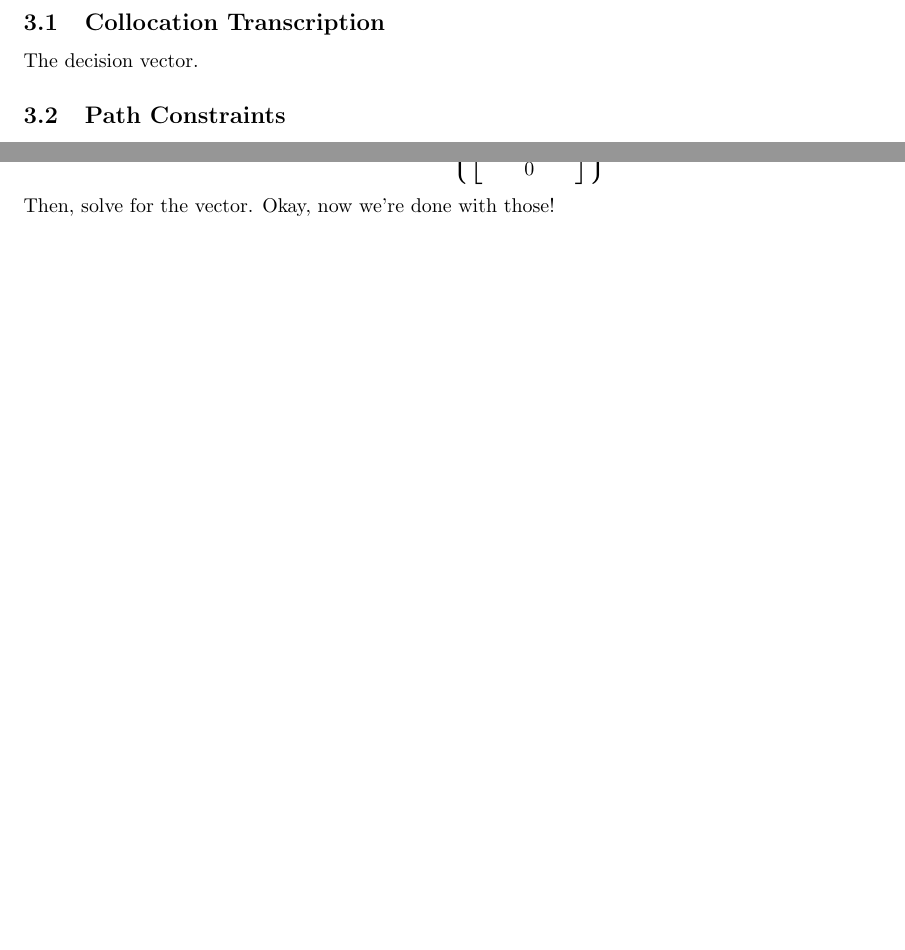
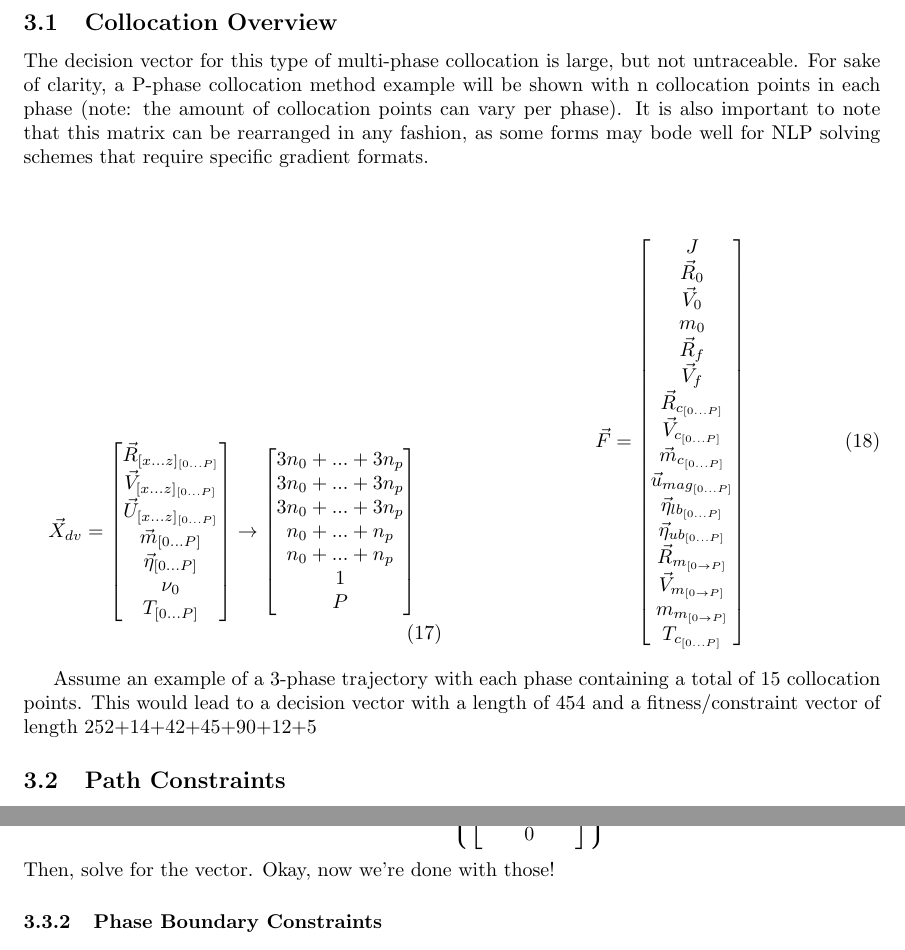
Before and after one commit to jasonmeverett/Ananke, a LaTeX document (documentation/main.tex, which reads documentation/collocation.tex): two parts of pages 7 and 8 of 9 before the commit and two parts of pages 7 and 9 of 9 after it, joined at a grey line, cut so that both start at the same text, the shorter picture padded with empty space. Compiled offline with pdfLaTeX.

Commit message:
Updated documentation

```diff
--- a/documentation/collocation.tex
+++ b/documentation/collocation.tex
@@ -1,17 +1,69 @@
-\subsection{Collocation Transcription}
-The decision vector.
+\subsection{Collocation Overview}
+The decision vector for this type of multi-phase collocation is large, but not untraceable. For sake of clarity, a P-phase collocation method example will be shown with n collocation points in each phase (note: the amount of collocation points can vary per phase). It is also important to note that this matrix can be rearranged in any fashion, as some forms may bode well for NLP solving schemes that require specific gradient formats.
+\begin{multicols}{2}
+\begin{equation}
+\vec{X}_{dv} =
+\begin{bmatrix}
+\vec{R}_{[x ... z]_{[0 ... P]}} \\
+\vec{V}_{[x ... z]_{[0 ... P]}} \\
+\vec{U}_{[x ... z]_{[0 ... P]}} \\
+\vec{m}_{[0 ... P]} \\
+\vec{\eta }_{[0 ... P]} \\
+\nu_0 \\
+T_{[0 ... P]} \\
+\end{bmatrix}
+\rightarrow
+\begin{bmatrix}
+3 n_0 + ... + 3 n_p \\
+3 n_0 + ... + 3 n_p \\
+3 n_0 + ... + 3 n_p \\
+n_0 + ... + n_p \\
+n_0 + ... + n_p \\
+1 \\
+P
+\end{bmatrix}
+\end{equation}
+\break
+\begin{equation}
+\vec{F} =
+\begin{bmatrix}
+J \\
+\vec{R}_0 \\
+\vec{V}_0 \\
+m_0 \\
+\vec{R}_f \\
+\vec{V}_f \\
+\vec{R}_{c_{[0 ... P]}} \\
+\vec{V}_{c_{[0 ... P]}} \\
+\vec{m}_{c_{[0 ... P]}} \\
+\vec{u}_{mag_{[0 ... P]}} \\
+\vec{\eta}_{lb_{[0 ... P]}} \\
+\vec{\eta}_{ub_{[0 ... P]}} \\
+\vec{R}_{m_{[0 \rightarrow P]}} \\
+\vec{V}_{m_{[0 \rightarrow P]}} \\
+m_{m_{[0 \rightarrow P]}} \\
+T_{c_{[0 ... P]}} \\
+\end{bmatrix}
+\end{equation}
+\end{multicols}
+Assume an example of a 3-phase trajectory with each phase containing a total of 15 collocation points. This would lead to a decision vector with a length of 454 and a fitness/constraint vector of length  252+14+42+45+90+12+5
+
+
 \subsection{Path Constraints}
 Under trapezoidal collocation transcription, the path constraints of $N$ collocation points will take on the following form within any arbitrary phase of the trajectory:
 \begin{align}
-\vec{r}_{k+1} - \vec{r}_k = \frac{1}{2}\Delta t ( \vec{v}_{k+1} + \vec{v}_k ) &&
+\vec{r}_{k+1} - \vec{r}_k =
+\frac{1}{2}\Delta t ( \vec{v}_{k+1} + \vec{v}_k ) &&
 k \in \{ 0, ... , N-1 \}
 \end{align}
 \begin{align}
-\vec{v}_{k+1} - \vec{v}_k = \frac{1}{2}\Delta t \left[ \frac{\mu }{r_{k+1}^3}\vec{r}_{k+1} + \frac{\mu }{r_{k}^3}\vec{r}_{k} +  \frac{T_m \eta_k}{m_k} \hat{u}_{k} + \frac{T_m \eta_{k+1}}{m_{k+1}} \hat{u}_{k+1} \right] &&
+\vec{v}_{k+1} - \vec{v}_k =
+\frac{1}{2}\Delta t \left[ \frac{\mu }{r_{k+1}^3}\vec{r}_{k+1} + \frac{\mu }{r_{k}^3}\vec{r}_{k} +  \frac{T_m \eta_k}{m_k} \hat{u}_{k} + \frac{T_m \eta_{k+1}}{m_{k+1}} \hat{u}_{k+1} \right] &&
 k \in \{ 0, ... , N-1 \}
 \end{align}
 \begin{align}
-m_{k} - m_{k+1} = \frac{1}{2}\Delta t \frac{T_m}{g_0 I_{sp}} ( \eta_{k+1} + \eta_{k} ) &&
+m_{k} - m_{k+1} =
+\frac{1}{2}\Delta t \frac{T_m}{g_0 I_{sp}} ( \eta_{k+1} + \eta_{k} ) &&
 k \in \{ 0, ... , N-1 \}
 \end{align}
 \subsection{Boundary Constraints}
```
